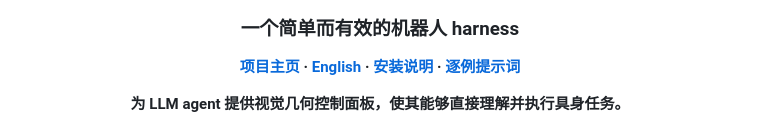
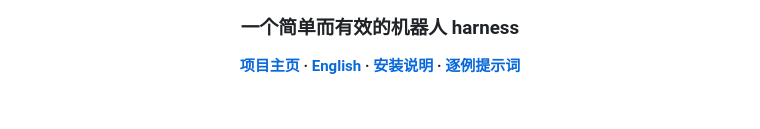
Before and after one commit to BinceQu/RoboHarness, a Markdown page: README.zh-CN.md, the part around the change. GitHub-like rendering; blank space fills up the shorter version.

```diff
--- a/README.zh-CN.md
+++ b/README.zh-CN.md
@@ -6,7 +6,6 @@
 
 **[项目主页](https://bincequ.github.io/RoboHarness/) · [English](README.md) · [安装说明](docs/setup.md) · [逐例提示词](docs/case-prompts.md)**
 
-**为 LLM agent 提供视觉几何控制面板，使其能够直接理解并执行具身任务。**
 
 [![RoboHarness 总览](docs/assets/overview.png)](docs/assets/overview.pdf)
 
```
